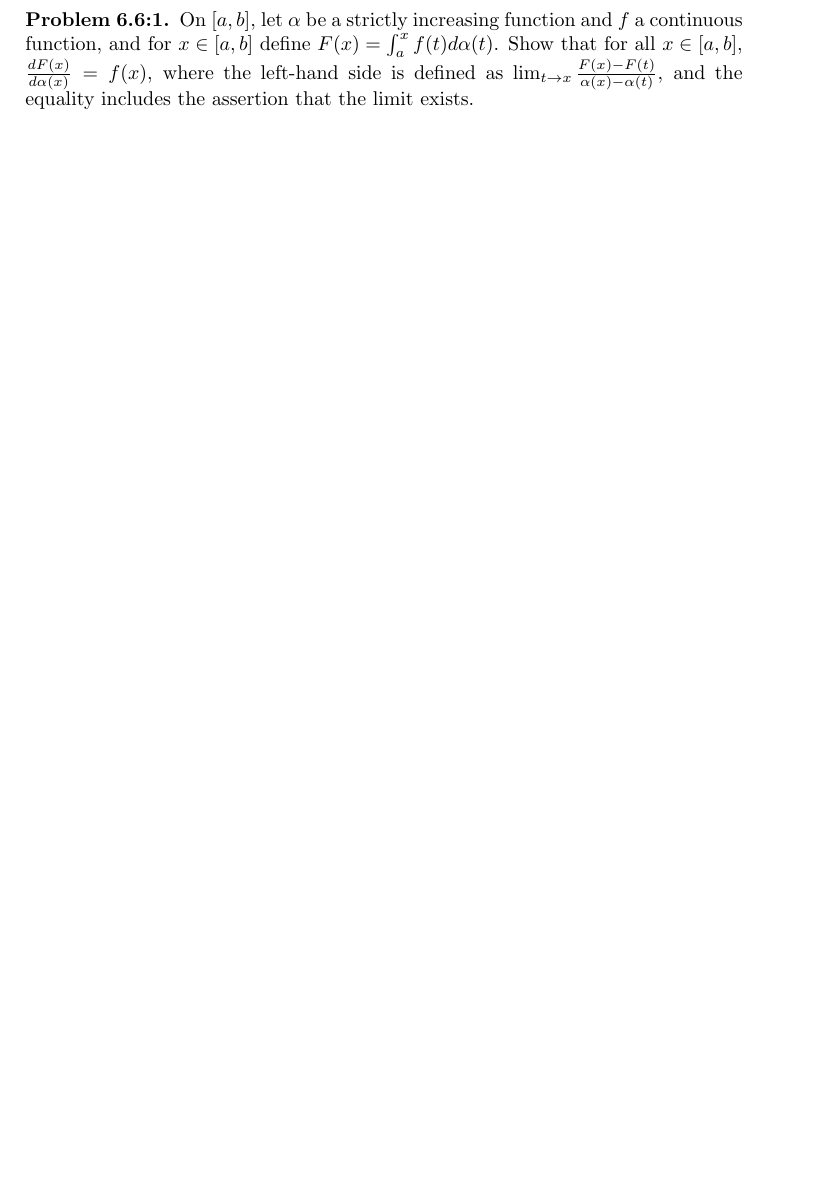
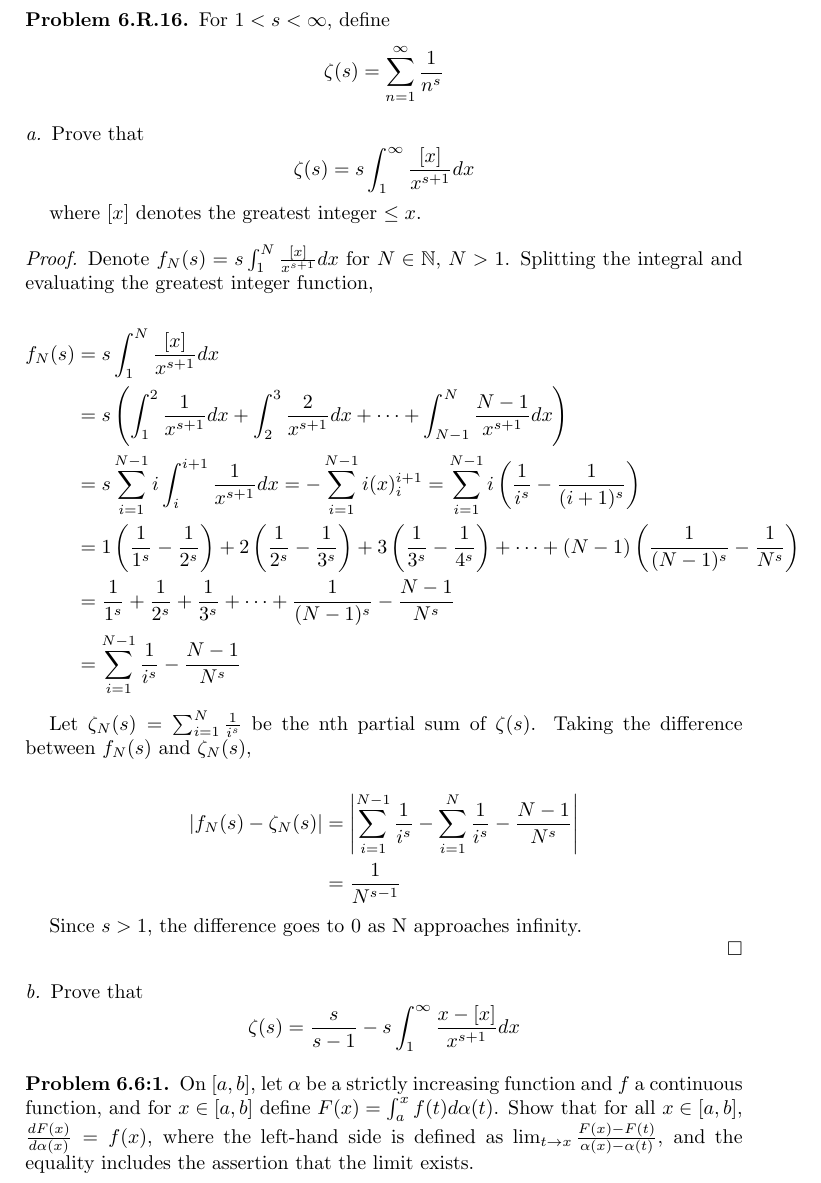
Before and after one commit to aulchen/rudin-analysis, a LaTeX paper (Chapter6.tex): part of page 7 of 11 before the commit and part of page 7 of 12 after it, cut at the place of the change, the shorter picture padded with empty space. Compiled offline with pdfLaTeX.

Commit message:
Minor changes

```diff
--- a/Chapter6.tex
+++ b/Chapter6.tex
@@ -369,6 +369,58 @@ The Cauchy-Schwartz inequality only holds with equality when at least one of the
 
 \end{proof}
 
+\subsection*{Problem 6.R.16}
+
+For $1 < s < \infty$, define
+\[
+\zeta(s) = \sum_{n=1}^\infty \frac{1}{n^s}
+\]
+
+\subsubsection*{a}
+
+Prove that
+\[
+\zeta(s) = s\int_1^\infty \frac{[x]}{x^{s+1}}dx
+\]
+
+where $[x]$ denotes the greatest integer $\leq x$.
+
+\begin{proof}
+Denote $f_N(s) = s\int_1^N \frac{[x]}{x^{s+1}}dx$ for $N \in \mathbb{N}$, $N > 1$. Splitting the integral and evaluating the greatest integer function,
+
+\begin{align*}
+f_N(s) &= s\int_1^N \frac{[x]}{x^{s+1}}dx \\
+&= s\left(
+\int_1^2 \frac{1}{x^{s+1}}dx + \int_2^3 \frac{2}{x^{s+1}}dx + \dots + \int_{N-1}^N \frac{N-1}{x^{s+1}}dx
+\right) \\
+&= s \sum_{i=1}^{N-1} i \int_i^{i+1}\frac{1}{x^{s+1}} dx
+= -\sum_{i=1}^{N-1} i (x)_i^{i+1} = \sum_{i=1}^{N-1} i\left(\frac{1}{i^s} - \frac{1}{(i+1)^s} \right) \\
+&= 1\left(\frac{1}{1^s} - \frac{1}{2^s}\right)
++ 2\left(\frac{1}{2^s} - \frac{1}{3^s}\right)
++ 3\left(\frac{1}{3^s} - \frac{1}{4^s}\right)
++ \dots + (N-1)\left( \frac{1}{(N-1)^s} - \frac{1}{N^s} \right) \\
+&= \frac{1}{1^s} + \frac{1}{2^s} + \frac{1}{3^s} + \dots + \frac{1}{(N-1)^s} - \frac{N-1}{N^s} \\
+&= \sum_{i=1}^{N-1} \frac{1}{i^s} - \frac{N-1}{N^s}
+\end{align*}
+
+Let $\zeta_N(s) = \sum_{i=1}^N \frac{1}{i^s}$ be the nth partial sum of $\zeta(s)$. Taking the difference between $f_N(s)$ and $\zeta_N(s)$,
+
+\begin{align*}
+|f_N(s) - \zeta_N(s)| &= \left| \sum_{i=1}^{N-1} \frac{1}{i^s} - \sum_{i=1}^N \frac{1}{i^s} - \frac{N-1}{N^s} \right| \\
+&= \frac{1}{N^{s-1}}
+\end{align*}
+
+Since $s > 1$, the difference goes to 0 as N approaches infinity.
+
+\end{proof}
+
+\subsubsection*{b}
+
+Prove that
+\[
+\zeta(s) = \frac{s}{s-1} - s\int_1^\infty \frac{x -[x]}{x^{s+1}}dx
+\]
+
 \subsection*{Problem 6.6:1}
 
 On $[a, b]$, let $\alpha$ be a strictly increasing function and $f$ a continuous function, and for $x \in [a, b]$ define $F(x) = \int_a^x f(t) d\alpha(t)$. Show that for all $x \in [a, b]$, $\frac{dF(x)}{d \alpha(x)} = f(x)$, where the left-hand side is defined as $\lim_{t \to x} \frac{F(x) - F(t)}{\alpha(x) - \alpha(t)}$, and the equality includes the assertion that the limit exists.
```
Also changed, not shown: Chapter6.pdf.
